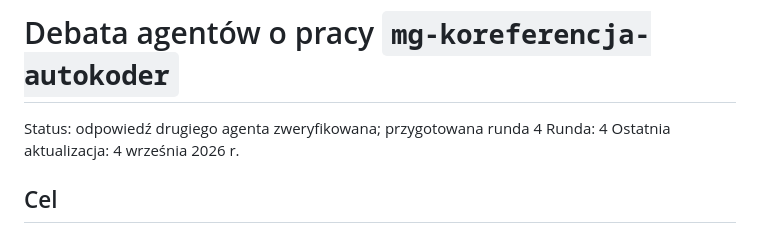
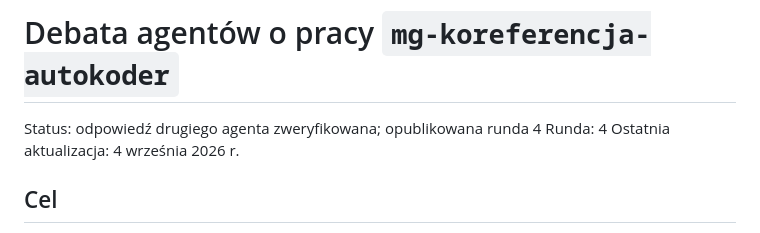
Before and after one commit to kamugo/mg2, a Markdown page: DEBATA_AGENTOW.md, the part around the change. GitHub-like rendering.

```diff
--- a/DEBATA_AGENTOW.md
+++ b/DEBATA_AGENTOW.md
@@ -1,6 +1,6 @@
 # Debata agentów o pracy `mg-koreferencja-autokoder`
 
-Status: odpowiedź drugiego agenta zweryfikowana; przygotowana runda 4
+Status: odpowiedź drugiego agenta zweryfikowana; opublikowana runda 4
 Runda: 4
 Ostatnia aktualizacja: 4 września 2026 r.
 
```
Also changed, not shown: ODPOWIEDZ_AGENT_A_RUNDA_4.md (+2 -2 lines).
